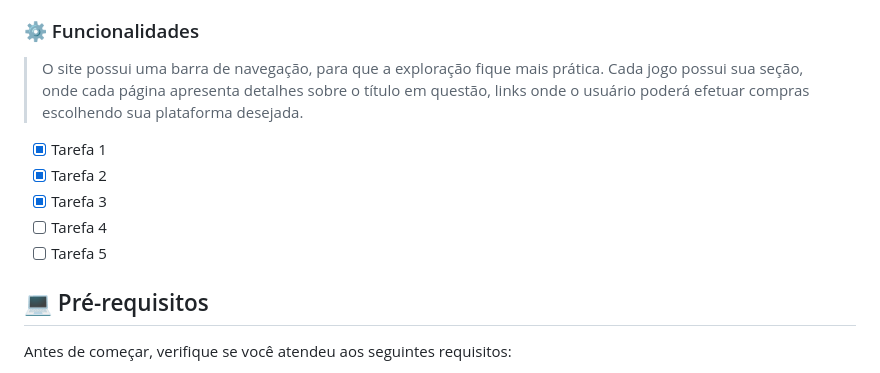
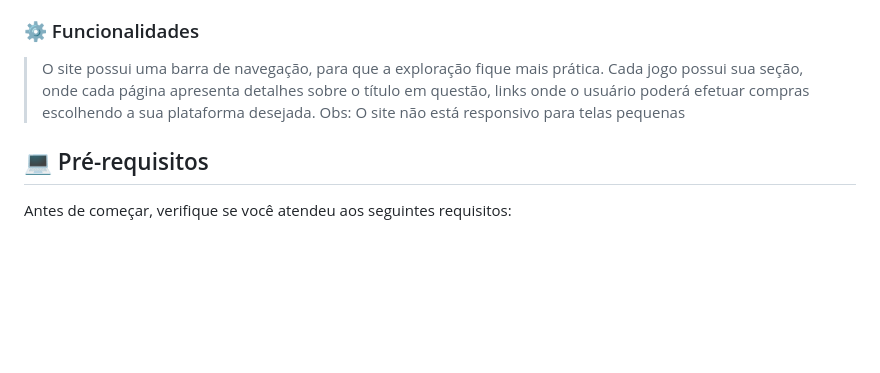
Before and after one commit to luizfelipesoarees/first_project, a Markdown page: README.md, the part around the change. Drawn GitHub-style; blank space fills up the shorter version.

```diff
--- a/README.md
+++ b/README.md
@@ -3,13 +3,8 @@
 > Esse site foi desenvolvido com o objetivo de apresentar um pouco sobre alguns jogos que me marcaram e que significam muito para mim. O site contém uma página dedicada para cada jogo, incluindo a arte, a sinopse, as informações de gameplay e onde comprar. É o meu primeiro projeto como desenvolvedor, onde busquei ao máximo aplicar meus conhecimentos.
 
 ### ⚙️ Funcionalidades
-> O site possui uma barra de navegação, para que a exploração fique mais prática. Cada jogo possui sua seção, onde cada página apresenta detalhes sobre o título em questão, links onde o usuário poderá efetuar compras escolhendo sua plataforma desejada.
-
-- [x] Tarefa 1
-- [x] Tarefa 2
-- [x] Tarefa 3
-- [ ] Tarefa 4
-- [ ] Tarefa 5
+> O site possui uma barra de navegação, para que a exploração fique mais prática. Cada jogo possui sua seção, onde cada página apresenta detalhes sobre o título em questão, links onde o usuário poderá efetuar compras escolhendo a sua plataforma desejada.
+> Obs: O site não está responsivo para telas pequenas
 
 ## 💻 Pré-requisitos
 
```
